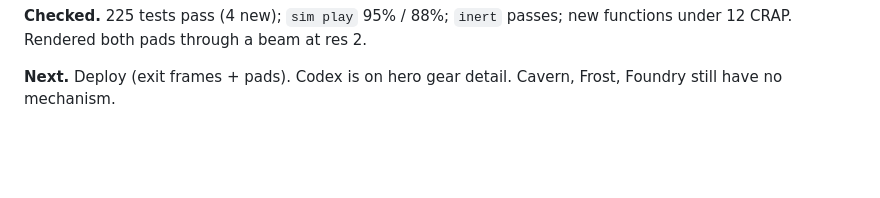
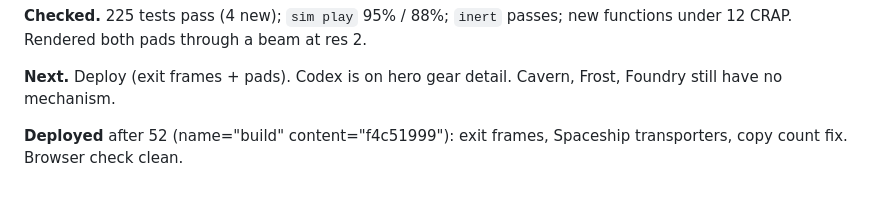
Before and after one commit to jhgundersen/oh-no-more-agents, a Markdown page: LOG.md, the part around the change. Rendered like a GitHub page; blank space fills up the shorter version.

Commit message:
Log deploy after iteration 52

```diff
--- a/LOG.md
+++ b/LOG.md
@@ -1275,3 +1275,5 @@ new functions under 12 CRAP. Rendered both pads through a beam at res 2.
 
 **Next.** Deploy (exit frames + pads). Codex is on hero gear detail.
 Cavern, Frost, Foundry still have no mechanism.
+
+**Deployed** after 52 (name="build" content="f4c51999"): exit frames, Spaceship transporters, copy count fix. Browser check clean.
```
